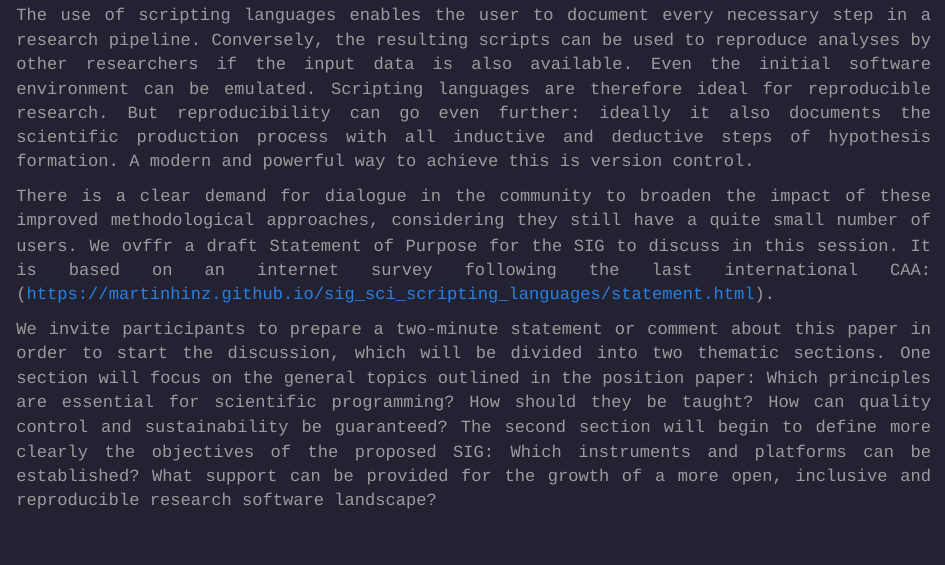
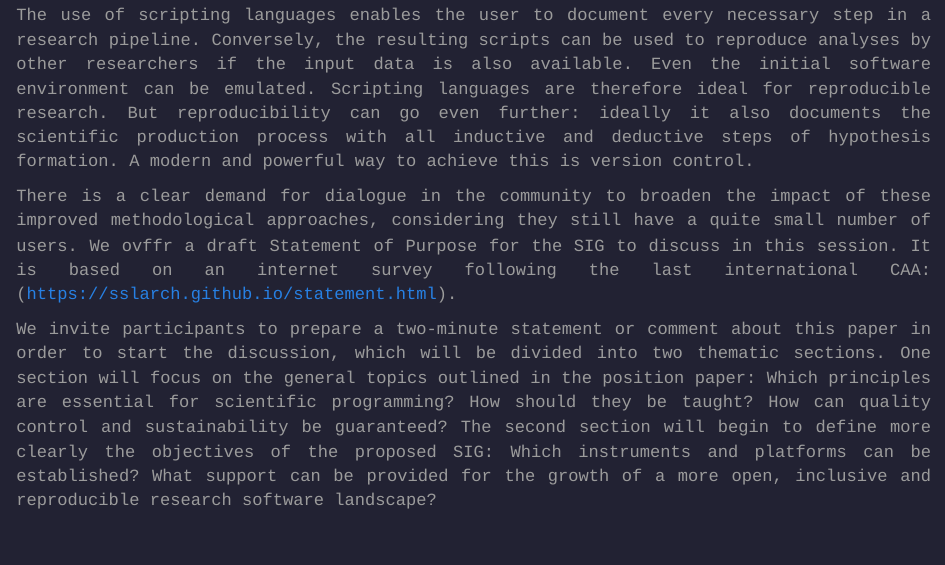
Before and after one commit to sslarch/sslarch.github.io, an R Markdown document (round_table.Rmd): the page in a window 1100 px wide, from 970 px down. The pictures show the output file round_table.html that the author committed with the source, opened offline; library style sheets and scripts come from the installed R packages.

Commit message:
update to new URL

```diff
--- a/_site.yml
+++ b/_site.yml
@@ -15,7 +15,7 @@ navbar:
           href: hackathon.html
   right:
     - icon: fa-github
-      href: https://github.com/MartinHinz/sig_sci_scripting_languages
+      href: https://github.com/sslarch/sslarch.github.io
 output:
   html_document:
     theme: cosmo
--- a/round_table.Rmd
+++ b/round_table.Rmd
@@ -43,6 +43,6 @@ A scripting language is a programming language that allows interaction with a so
 
 The use of scripting languages enables the user to document every necessary step in a research pipeline. Conversely, the resulting scripts can be used to reproduce analyses by other researchers if the input data is also available. Even the initial software environment can be emulated. Scripting languages are therefore ideal for reproducible research. But reproducibility can go even further: ideally it also documents the scientific production process with all inductive and deductive steps of hypothesis formation. A modern and powerful way to achieve this is version control.
 
-There is a clear demand for dialogue in the community to broaden the impact of these improved methodological approaches, considering they still have a quite small number of users. We ovffr a draft Statement of Purpose for the SIG to discuss in this session. It is based on an internet survey following the last international CAA: (https://martinhinz.github.io/sig_sci_scripting_languages/statement.html).
+There is a clear demand for dialogue in the community to broaden the impact of these improved methodological approaches, considering they still have a quite small number of users. We ovffr a draft Statement of Purpose for the SIG to discuss in this session. It is based on an internet survey following the last international CAA: (https://sslarch.github.io/statement.html).
 
 We invite participants to prepare a two-minute statement or comment about this paper in order to start the discussion, which will be divided into two thematic sections. One section will focus on the general topics outlined in the position paper: Which principles are essential for scientific programming? How should they be taught? How can quality control and sustainability be guaranteed? The second section will begin to define more clearly the objectives of the proposed SIG: Which instruments and platforms can be established? What support can be provided for the growth of a more open, inclusive and reproducible research software landscape?
```
Also changed, not shown: hackathon.html, index.html, round_table.html, statement.html, 2 other files.
